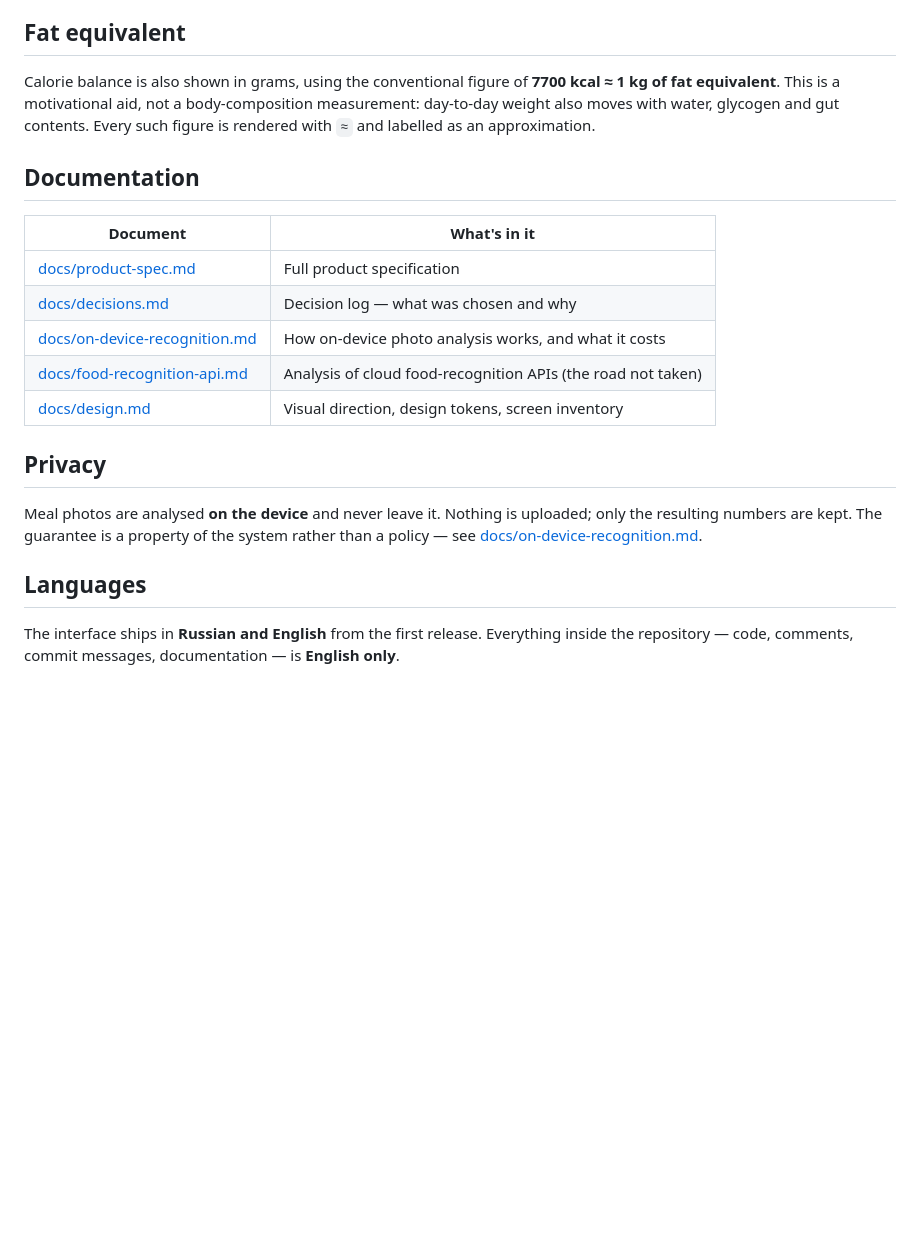
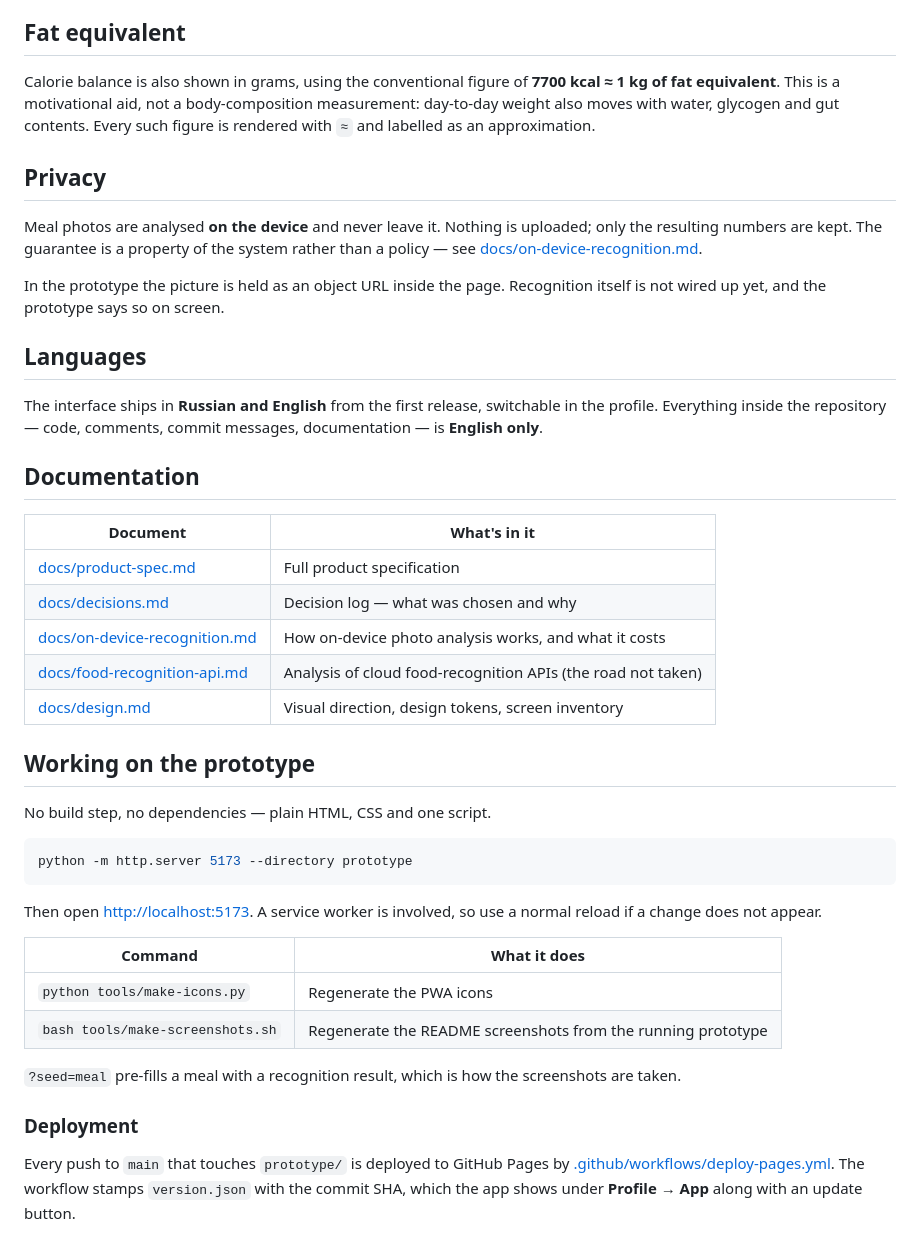
Before and after one commit to vladcherry/fit-balance, a Markdown page: README.md, the part around one of its changes. Drawn GitHub-style; blank space fills up the shorter version.

````diff
--- a/README.md
+++ b/README.md
@@ -44,6 +55,21 @@ Calorie balance is also shown in grams, using the conventional figure of
 measurement: day-to-day weight also moves with water, glycogen and gut contents. Every such
 figure is rendered with `≈` and labelled as an approximation.
 
+## Privacy
+
+Meal photos are analysed **on the device** and never leave it. Nothing is uploaded; only the
+resulting numbers are kept. The guarantee is a property of the system rather than a policy —
+see [docs/on-device-recognition.md](docs/on-device-recognition.md).
+
+In the prototype the picture is held as an object URL inside the page. Recognition itself is not
+wired up yet, and the prototype says so on screen.
+
+## Languages
+
+The interface ships in **Russian and English** from the first release, switchable in the profile.
+Everything inside the repository — code, comments, commit messages, documentation — is
+**English only**.
+
 ## Documentation
 
 | Document | What's in it |
@@ -54,13 +80,27 @@ figure is rendered with `≈` and labelled as an approximation.
 | [docs/food-recognition-api.md](docs/food-recognition-api.md) | Analysis of cloud food-recognition APIs (the road not taken) |
 | [docs/design.md](docs/design.md) | Visual direction, design tokens, screen inventory |
 
-## Privacy
+## Working on the prototype
 
-Meal photos are analysed **on the device** and never leave it. Nothing is uploaded; only the
-resulting numbers are kept. The guarantee is a property of the system rather than a policy —
-see [docs/on-device-recognition.md](docs/on-device-recognition.md).
+No build step, no dependencies — plain HTML, CSS and one script.
 
-## Languages
+```bash
+python -m http.server 5173 --directory prototype
+```
 
-The interface ships in **Russian and English** from the first release. Everything inside the
-repository — code, comments, commit messages, documentation — is **English only**.
+Then open <http://localhost:5173>. A service worker is involved, so use a normal reload if a
+change does not appear.
+
+| Command | What it does |
+| --- | --- |
+| `python tools/make-icons.py` | Regenerate the PWA icons |
+| `bash tools/make-screenshots.sh` | Regenerate the README screenshots from the running prototype |
+
+`?seed=meal` pre-fills a meal with a recognition result, which is how the screenshots are taken.
+
+### Deployment
+
+Every push to `main` that touches `prototype/` is deployed to GitHub Pages by
+[.github/workflows/deploy-pages.yml](.github/workflows/deploy-pages.yml). The workflow stamps
+`version.json` with the commit SHA, which the app shows under **Profile → App** along with an
+update button.
````
Also changed, not shown: other parts of README.md (+16 -5 lines), docs/screenshots/activity.png (added), docs/screenshots/home.png (added), docs/screenshots/meal.png (added), docs/screenshots/profile.png (added), docs/screenshots/stats.png (added), 7 other files.
